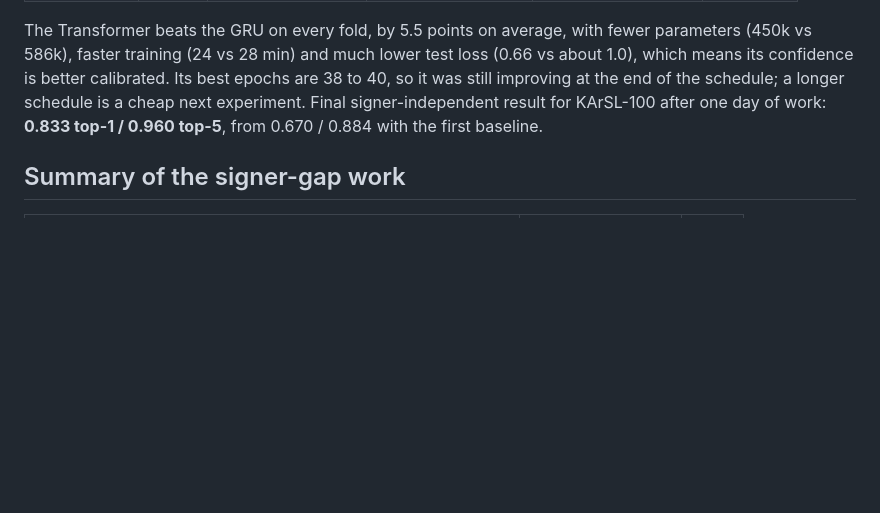
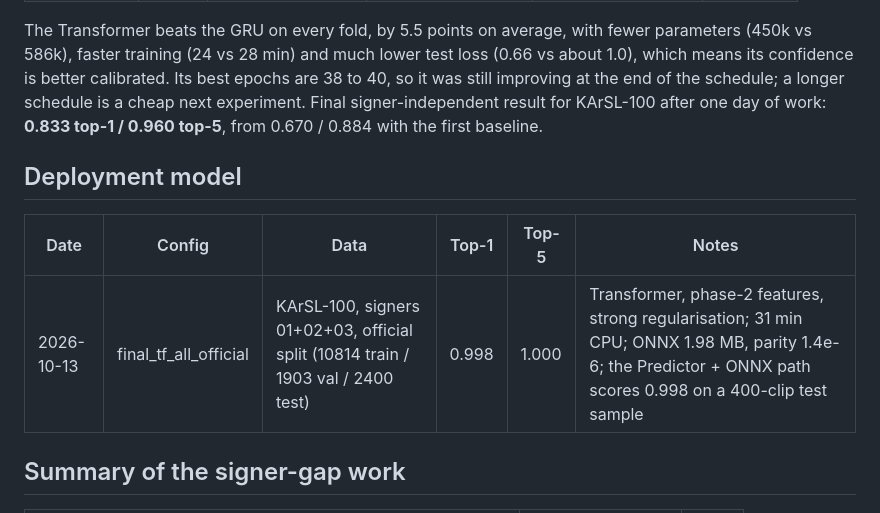
Before and after one commit to meshalbr/saudi-sign-language-recognition, a Markdown page: reports/results.md, the part around the change. GitHub-like rendering; blank space fills up the shorter version.

```diff
--- a/reports/results.md
+++ b/reports/results.md
@@ -55,6 +55,12 @@ Transformer on all folds:
 
 The Transformer beats the GRU on every fold, by 5.5 points on average, with fewer parameters (450k vs 586k), faster training (24 vs 28 min) and much lower test loss (0.66 vs about 1.0), which means its confidence is better calibrated. Its best epochs are 38 to 40, so it was still improving at the end of the schedule; a longer schedule is a cheap next experiment. Final signer-independent result for KArSL-100 after one day of work: **0.833 top-1 / 0.960 top-5**, from 0.670 / 0.884 with the first baseline.
 
+## Deployment model
+
+| Date | Config | Data | Top-1 | Top-5 | Notes |
+|---|---|---|---|---|---|
+| 2026-10-13 | final_tf_all_official | KArSL-100, signers 01+02+03, official split (10814 train / 1903 val / 2400 test) | 0.998 | 1.000 | Transformer, phase-2 features, strong regularisation; 31 min CPU; ONNX 1.98 MB, parity 1.4e-6; the Predictor + ONNX path scores 0.998 on a 400-clip test sample |
+
 ## Summary of the signer-gap work
 
 | Step | Mean LOSO top-1 | Gain |
```
Also changed, not shown: README.md (+9 -5 lines).
